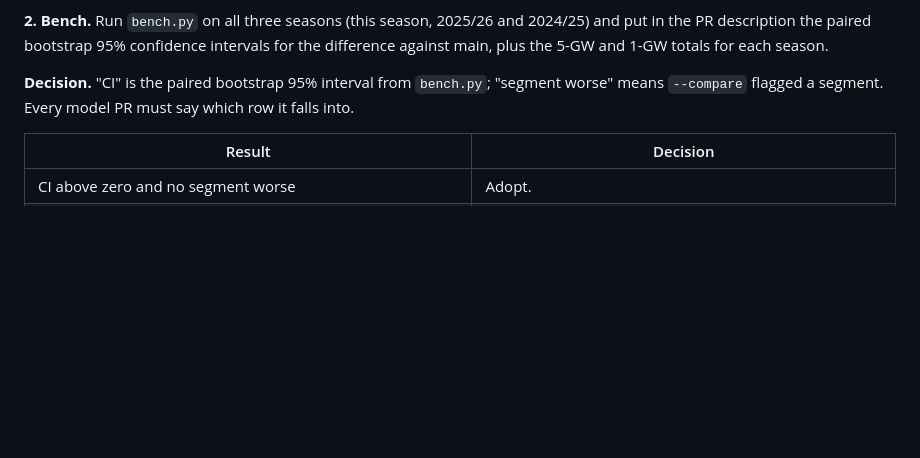
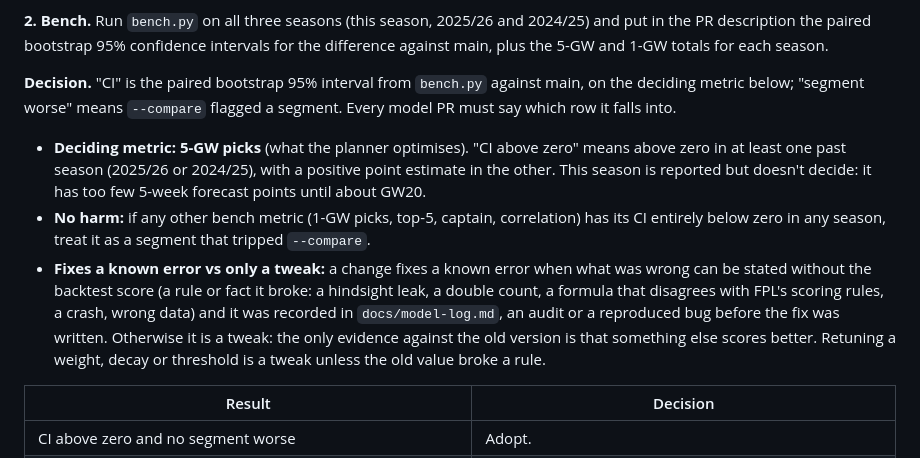
Before and after one commit to AFG-design/FPL-Lab, a Markdown page: CLAUDE.md, the part around the change. Drawn GitHub-style; blank space fills up the shorter version.

Commit message:
Model-change rule: name the deciding metric and define "known error"
"CI above zero" now means 5-GW picks, above zero in at least one past season
with a positive point estimate in the other; this season is reported but
doesn't decide. Any other bench metric with its CI entirely below zero counts
as a tripped segment. "Fixes a known error" means a rule or fact it broke,
recorded before the fix was written; anything else is a tweak.

Co-Authored-By: Claude Opus 5.5 <noreply@anthropic.com>
Claude-Session: https://claude.ai/code/session_01UGZuPBBtXezm88djiCoaKe

```diff
--- a/CLAUDE.md
+++ b/CLAUDE.md
@@ -65,8 +65,19 @@ segment must be called out in the PR, with the numbers. Put the before/after tab
 paired bootstrap 95% confidence intervals for the difference against main, plus the 5-GW and 1-GW totals for each
 season.
 
-**Decision.** "CI" is the paired bootstrap 95% interval from `bench.py`; "segment worse" means `--compare` flagged a
-segment. Every model PR must say which row it falls into.
+**Decision.** "CI" is the paired bootstrap 95% interval from `bench.py` against main, on the deciding metric below;
+"segment worse" means `--compare` flagged a segment. Every model PR must say which row it falls into.
+
+- **Deciding metric: 5-GW picks** (what the planner optimises). "CI above zero" means above zero in at least one past
+  season (2025/26 or 2024/25), with a positive point estimate in the other. This season is reported but doesn't
+  decide: it has too few 5-week forecast points until about GW20.
+- **No harm:** if any other bench metric (1-GW picks, top-5, captain, correlation) has its CI entirely below zero in
+  any season, treat it as a segment that tripped `--compare`.
+- **Fixes a known error vs only a tweak:** a change fixes a known error when what was wrong can be stated without the
+  backtest score (a rule or fact it broke: a hindsight leak, a double count, a formula that disagrees with FPL's
+  scoring rules, a crash, wrong data) and it was recorded in `docs/model-log.md`, an audit or a reproduced bug before
+  the fix was written. Otherwise it is a tweak: the only evidence against the old version is that something else
+  scores better. Retuning a weight, decay or threshold is a tweak unless the old value broke a rule.
 
 | Result | Decision |
 |---|---|
```
